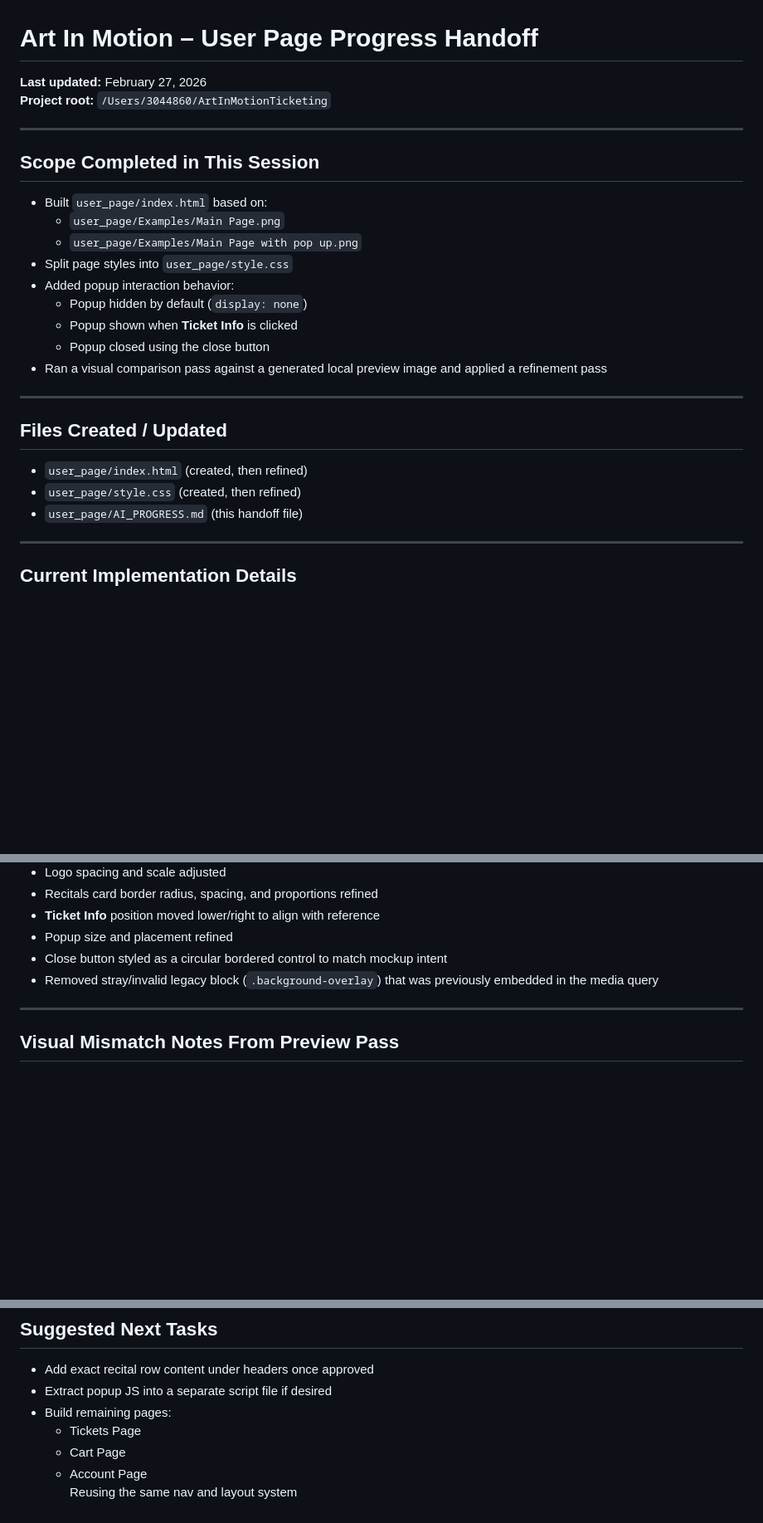
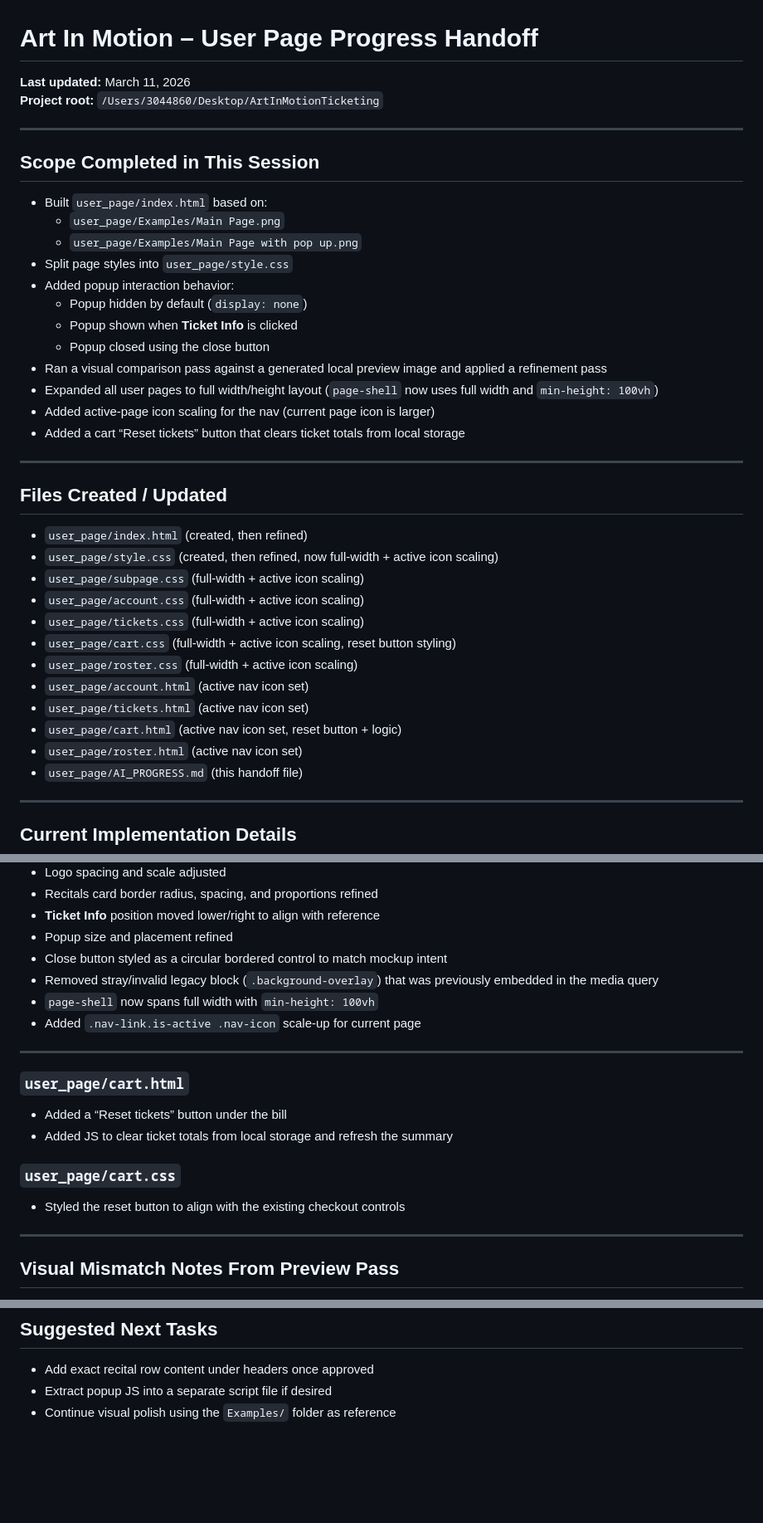
Before and after one commit to SidS-123/ArtInMotionTicketing, a Markdown page: user_page/AI_PROGRESS.md, 3 parts joined by grey strips. Shown at 83% size. Drawn GitHub-style; blank space fills up the shorter version.

```diff
--- a/user_page/AI_PROGRESS.md
+++ b/user_page/AI_PROGRESS.md
@@ -1,7 +1,7 @@
 # Art In Motion – User Page Progress Handoff
 
-**Last updated:** February 27, 2026
-**Project root:** `/Users/3044860/ArtInMotionTicketing`
+**Last updated:** March 11, 2026
+**Project root:** `/Users/3044860/Desktop/ArtInMotionTicketing`
 
 ---
 
@@ -16,13 +16,25 @@
   - Popup shown when **Ticket Info** is clicked
   - Popup closed using the close button
 - Ran a visual comparison pass against a generated local preview image and applied a refinement pass
+- Expanded all user pages to full width/height layout (`page-shell` now uses full width and `min-height: 100vh`)
+- Added active-page icon scaling for the nav (current page icon is larger)
+- Added a cart “Reset tickets” button that clears ticket totals from local storage
 
 ---
 
 ## Files Created / Updated
 
 - `user_page/index.html` (created, then refined)
-- `user_page/style.css` (created, then refined)
+- `user_page/style.css` (created, then refined, now full-width + active icon scaling)
+- `user_page/subpage.css` (full-width + active icon scaling)
+- `user_page/account.css` (full-width + active icon scaling)
+- `user_page/tickets.css` (full-width + active icon scaling)
+- `user_page/cart.css` (full-width + active icon scaling, reset button styling)
+- `user_page/roster.css` (full-width + active icon scaling)
+- `user_page/account.html` (active nav icon set)
+- `user_page/tickets.html` (active nav icon set)
+- `user_page/cart.html` (active nav icon set, reset button + logic)
+- `user_page/roster.html` (active nav icon set)
 - `user_page/AI_PROGRESS.md` (this handoff file)
 
 ---
@@ -57,6 +69,18 @@
 - Popup size and placement refined
 - Close button styled as a circular bordered control to match mockup intent
 - Removed stray/invalid legacy block (`.background-overlay`) that was previously embedded in the media query
+- `page-shell` now spans full width with `min-height: 100vh`
+- Added `.nav-link.is-active .nav-icon` scale-up for current page
+
+---
+### `user_page/cart.html`
+
+- Added a “Reset tickets” button under the bill
+- Added JS to clear ticket totals from local storage and refresh the summary
+
+### `user_page/cart.css`
+
+- Styled the reset button to align with the existing checkout controls
 
 ---
 
@@ -92,8 +116,4 @@ The following issues were identified before refinement and addressed in code:
 
 - Add exact recital row content under headers once approved
 - Extract popup JS into a separate script file if desired
-- Build remaining pages:
-  - Tickets Page
-  - Cart Page
-  - Account Page
-  Reusing the same nav and layout system
+- Continue visual polish using the `Examples/` folder as reference
```
